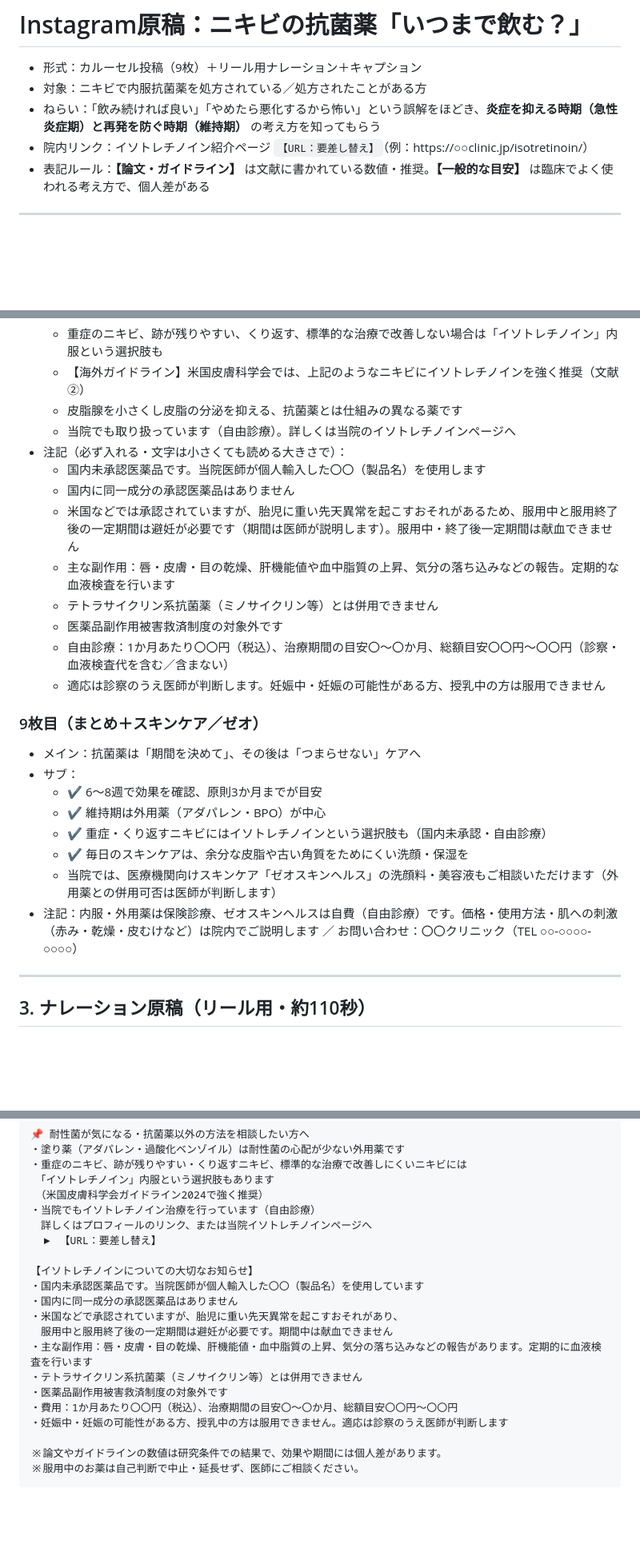
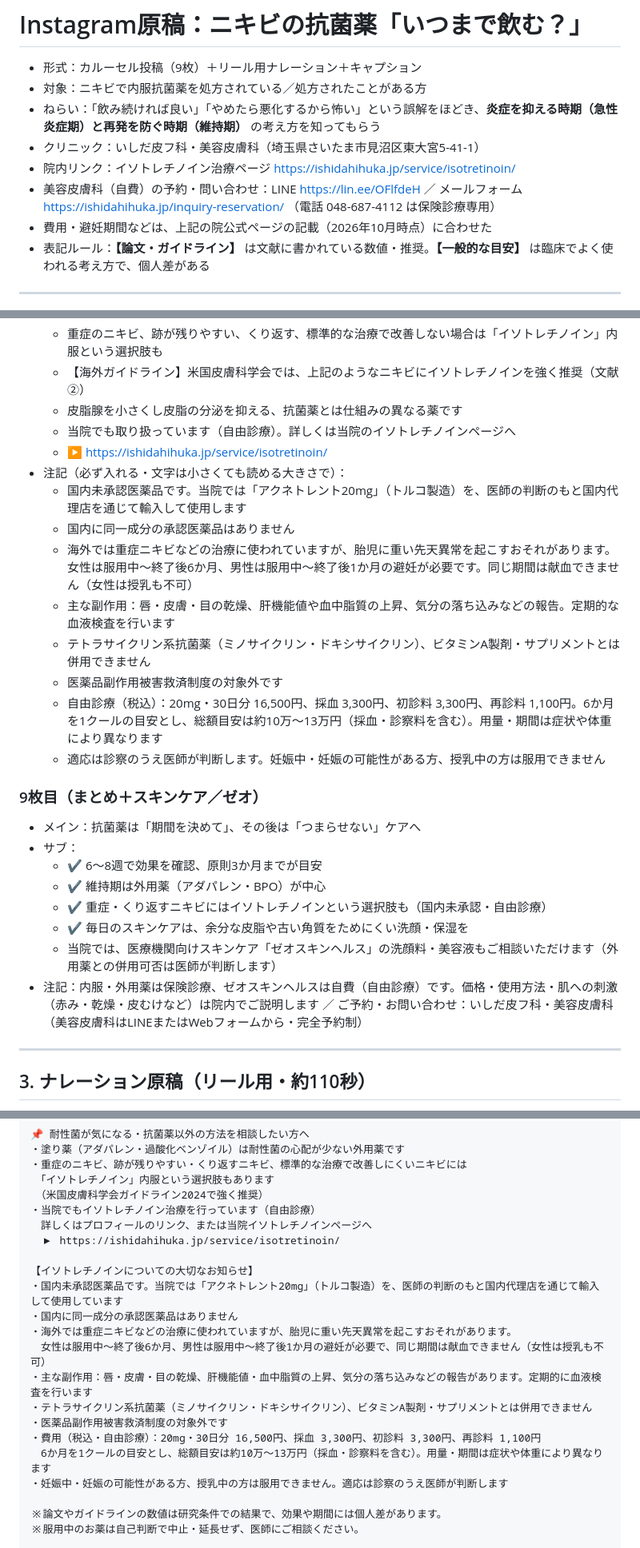
Before and after one commit to Erfoltier/official, a Markdown page: instagram/2026-10_acne-antibiotics-duration.md, 3 parts joined by grey strips. Shown at 80% size. GitHub-like rendering; blank space fills up the shorter version.

Commit message:
Fill isotretinoin details from clinic website
Co-Authored-By: Claude Opus 5.5 <noreply@anthropic.com>
Claude-Session: https://claude.ai/code/session_017qDDpUvvtgPudxorXqCxJD

```diff
--- a/instagram/2026-10_acne-antibiotics-duration.md
+++ b/instagram/2026-10_acne-antibiotics-duration.md
@@ -3,7 +3,10 @@
 - 形式：カルーセル投稿（9枚）＋リール用ナレーション＋キャプション
 - 対象：ニキビで内服抗菌薬を処方されている／処方されたことがある方
 - ねらい：「飲み続ければ良い」「やめたら悪化するから怖い」という誤解をほどき、**炎症を抑える時期（急性炎症期）と再発を防ぐ時期（維持期）** の考え方を知ってもらう
-- 院内リンク：イソトレチノイン紹介ページ `【URL：要差し替え】`（例：https://○○clinic.jp/isotretinoin/）
+- クリニック：いしだ皮フ科・美容皮膚科（埼玉県さいたま市見沼区東大宮5-41-1）
+- 院内リンク：イソトレチノイン治療ページ https://ishidahihuka.jp/service/isotretinoin/
+- 美容皮膚科（自費）の予約・問い合わせ：LINE https://lin.ee/OFlfdeH ／ メールフォーム https://ishidahihuka.jp/inquiry-reservation/ （電話 048-687-4112 は保険診療専用）
+- 費用・避妊期間などは、上記の院公式ページの記載（2026年10月時点）に合わせた
 - 表記ルール：**【論文・ガイドライン】** は文献に書かれている数値・推奨。**【一般的な目安】** は臨床でよく使われる考え方で、個人差がある
 
 ---
@@ -89,14 +92,15 @@
   - 【海外ガイドライン】米国皮膚科学会では、上記のようなニキビにイソトレチノインを強く推奨（文献②）
   - 皮脂腺を小さくし皮脂の分泌を抑える、抗菌薬とは仕組みの異なる薬です
   - 当院でも取り扱っています（自由診療）。詳しくは当院のイソトレチノインページへ
+  - ▶ https://ishidahihuka.jp/service/isotretinoin/
 - 注記（必ず入れる・文字は小さくても読める大きさで）：
-  - 国内未承認医薬品です。当院医師が個人輸入した〇〇（製品名）を使用します
+  - 国内未承認医薬品です。当院では「アクネトレント20mg」（トルコ製造）を、医師の判断のもと国内代理店を通じて輸入して使用します
   - 国内に同一成分の承認医薬品はありません
-  - 米国などでは承認されていますが、胎児に重い先天異常を起こすおそれがあるため、服用中と服用終了後の一定期間は避妊が必要です（期間は医師が説明します）。服用中・終了後一定期間は献血できません
+  - 海外では重症ニキビなどの治療に使われていますが、胎児に重い先天異常を起こすおそれがあります。女性は服用中〜終了後6か月、男性は服用中〜終了後1か月の避妊が必要です。同じ期間は献血できません（女性は授乳も不可）
   - 主な副作用：唇・皮膚・目の乾燥、肝機能値や血中脂質の上昇、気分の落ち込みなどの報告。定期的な血液検査を行います
-  - テトラサイクリン系抗菌薬（ミノサイクリン等）とは併用できません
+  - テトラサイクリン系抗菌薬（ミノサイクリン・ドキシサイクリン）、ビタミンA製剤・サプリメントとは併用できません
   - 医薬品副作用被害救済制度の対象外です
-  - 自由診療：1か月あたり〇〇円（税込）、治療期間の目安〇〜〇か月、総額目安〇〇円〜〇〇円（診察・血液検査代を含む／含まない）
+  - 自由診療（税込）：20mg・30日分 16,500円、採血 3,300円、初診料 3,300円、再診料 1,100円。6か月を1クールの目安とし、総額目安は約10万〜13万円（採血・診察料を含む）。用量・期間は症状や体重により異なります
   - 適応は診察のうえ医師が判断します。妊娠中・妊娠の可能性がある方、授乳中の方は服用できません
 
 ### 9枚目（まとめ＋スキンケア／ゼオ）
@@ -107,7 +111,7 @@
   - ✔ 重症・くり返すニキビにはイソトレチノインという選択肢も（国内未承認・自由診療）
   - ✔ 毎日のスキンケアは、余分な皮脂や古い角質をためにくい洗顔・保湿を
   - 当院では、医療機関向けスキンケア「ゼオスキンヘルス」の洗顔料・美容液もご相談いただけます（外用薬との併用可否は医師が判断します）
-- 注記：内服・外用薬は保険診療、ゼオスキンヘルスは自費（自由診療）です。価格・使用方法・肌への刺激（赤み・乾燥・皮むけなど）は院内でご説明します ／ お問い合わせ：〇〇クリニック（TEL ○○-○○○○-○○○○）
+- 注記：内服・外用薬は保険診療、ゼオスキンヘルスは自費（自由診療）です。価格・使用方法・肌への刺激（赤み・乾燥・皮むけなど）は院内でご説明します ／ ご予約・お問い合わせ：いしだ皮フ科・美容皮膚科（美容皮膚科はLINEまたはWebフォームから・完全予約制）
 
 ---
 
@@ -167,17 +171,18 @@
 　（米国皮膚科学会ガイドライン2024で強く推奨）
 ・当院でもイソトレチノイン治療を行っています（自由診療）
 　詳しくはプロフィールのリンク、または当院イソトレチノインページへ
-　▶ 【URL：要差し替え】
+　▶ https://ishidahihuka.jp/service/isotretinoin/
 
 【イソトレチノインについての大切なお知らせ】
-・国内未承認医薬品です。当院医師が個人輸入した〇〇（製品名）を使用しています
+・国内未承認医薬品です。当院では「アクネトレント20mg」（トルコ製造）を、医師の判断のもと国内代理店を通じて輸入して使用しています
 ・国内に同一成分の承認医薬品はありません
-・米国などで承認されていますが、胎児に重い先天異常を起こすおそれがあり、
-　服用中と服用終了後の一定期間は避妊が必要です。期間中は献血できません
+・海外では重症ニキビなどの治療に使われていますが、胎児に重い先天異常を起こすおそれがあります。
+　女性は服用中〜終了後6か月、男性は服用中〜終了後1か月の避妊が必要で、同じ期間は献血できません（女性は授乳も不可）
 ・主な副作用：唇・皮膚・目の乾燥、肝機能値・血中脂質の上昇、気分の落ち込みなどの報告があります。定期的に血液検査を行います
-・テトラサイクリン系抗菌薬（ミノサイクリン等）とは併用できません
+・テトラサイクリン系抗菌薬（ミノサイクリン・ドキシサイクリン）、ビタミンA製剤・サプリメントとは併用できません
 ・医薬品副作用被害救済制度の対象外です
-・費用：1か月あたり〇〇円（税込）、治療期間の目安〇〜〇か月、総額目安〇〇円〜〇〇円
+・費用（税込・自由診療）：20mg・30日分 16,500円、採血 3,300円、初診料 3,300円、再診料 1,100円
+　6か月を1クールの目安とし、総額目安は約10万〜13万円（採血・診察料を含む）。用量・期間は症状や体重により異なります
 ・妊娠中・妊娠の可能性がある方、授乳中の方は服用できません。適応は診察のうえ医師が判断します
 
 ※論文やガイドラインの数値は研究条件での結果で、効果や期間には個人差があります。
```
Also changed, not shown: other parts of instagram/2026-10_acne-antibiotics-duration.md (+5 -2 lines).
